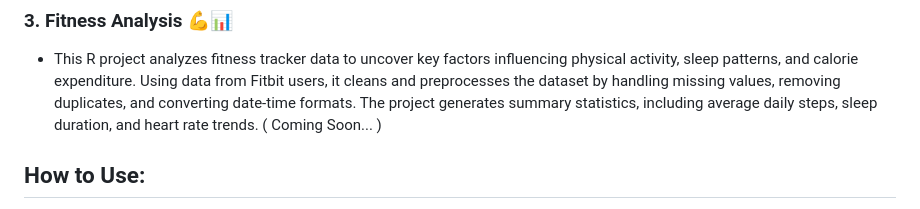
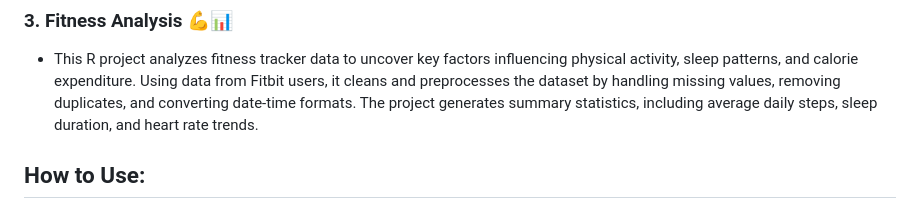
Before and after one commit to Keyur23/R-for-Data-Analysis, a Markdown page: README.md, the part around the change. GitHub-like rendering.

```diff
--- a/README.md
+++ b/README.md
@@ -21,7 +21,6 @@ Welcome to my **R Data Analysis Projects** repository! This collection showcases
 
 ### 3. Fitness Analysis 💪📊
 - This R project analyzes fitness tracker data to uncover key factors influencing physical activity, sleep patterns, and calorie expenditure. Using data from Fitbit users, it cleans and preprocesses the dataset by handling missing values, removing duplicates, and converting date-time formats. The project generates summary statistics, including average daily steps, sleep duration, and heart rate trends.
-( Coming Soon... )
 
 ## How to Use:
 1. **Explore**: Dive into R scripts or R Markdown files within the repository to see the analysis in action.
```
